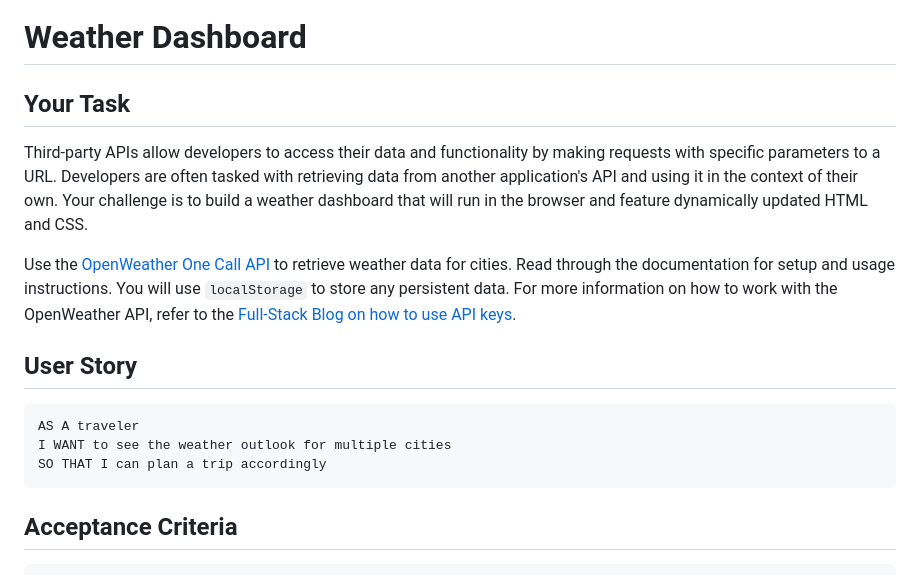
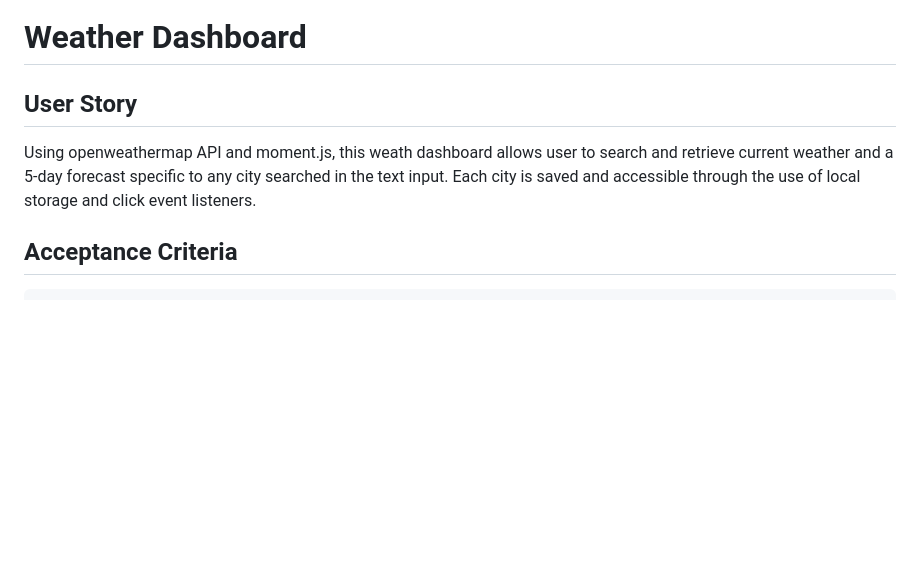
Before and after one commit to choyoonme/weather_dash, a Markdown page: README.md, the part around the change printed below. GitHub-like rendering; blank space fills up the shorter version.

````diff
--- a/README.md
+++ b/README.md
@@ -1,19 +1,9 @@
 
 # Weather Dashboard
 
-## Your Task
+## User Story
+Using openweathermap API and moment.js, this weath dashboard allows user to search and retrieve current weather and a 5-day forecast specific to any city searched in the text input.  Each city is saved and accessible through the use of local storage and click event listeners.
 
-Third-party APIs allow developers to access their data and functionality by making requests with specific parameters to a URL. Developers are often tasked with retrieving data from another application's API and using it in the context of their own. Your challenge is to build a weather dashboard that will run in the browser and feature dynamically updated HTML and CSS.
-
-Use the [OpenWeather One Call API](https://openweathermap.org/api/one-call-api) to retrieve weather data for cities. Read through the documentation for setup and usage instructions. You will use `localStorage` to store any persistent data. For more information on how to work with the OpenWeather API, refer to the [Full-Stack Blog on how to use API keys](https://coding-boot-camp.github.io/full-stack/apis/how-to-use-api-keys).
-
-## User Story
-
-```
-AS A traveler
-I WANT to see the weather outlook for multiple cities
-SO THAT I can plan a trip accordingly
-```
 
 ## Acceptance Criteria
 
````
Also changed, not shown: other parts of README.md (+1 -65 lines), assets/06-server-side-apis-homework-demo.png (deleted), assets/weatherdash.png (added), 2 other files.
